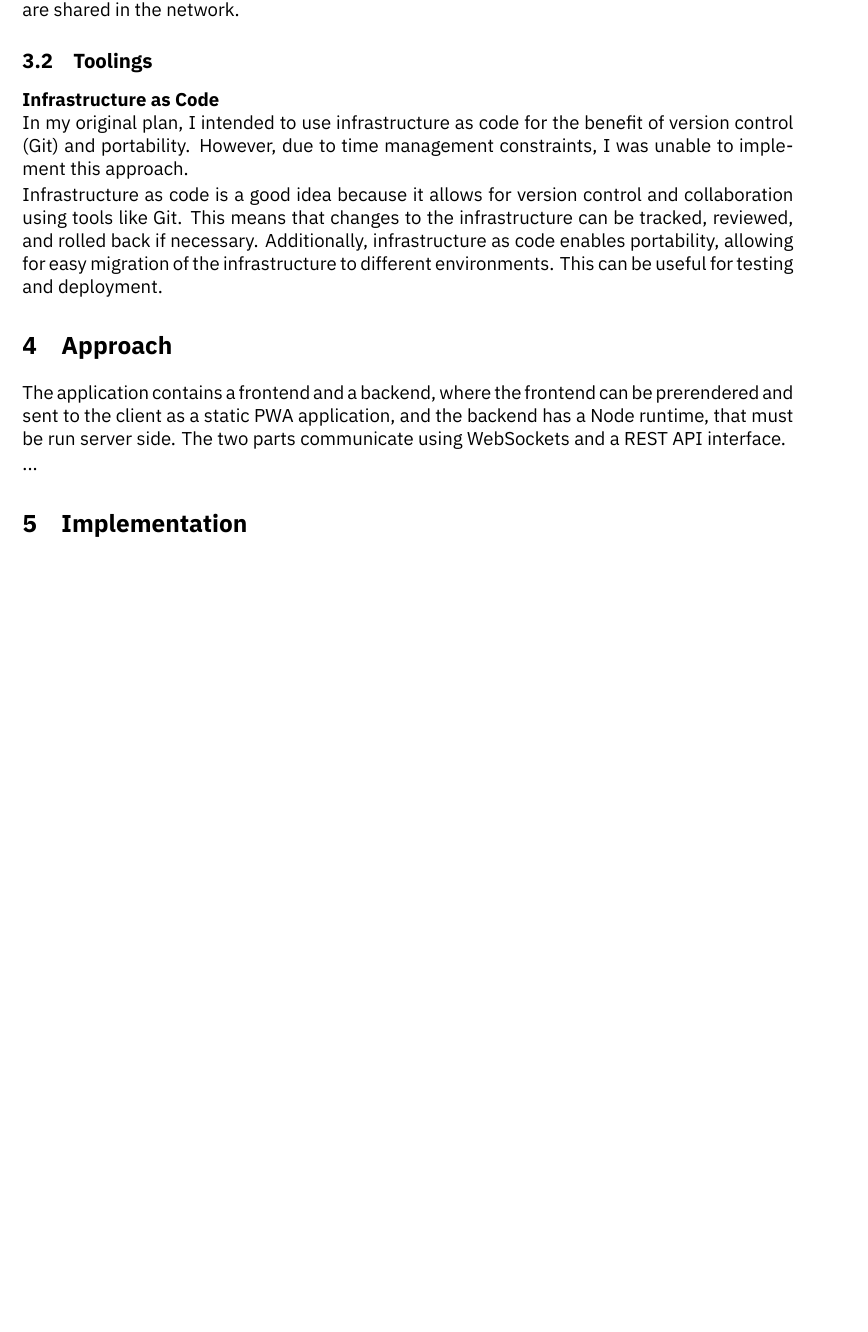
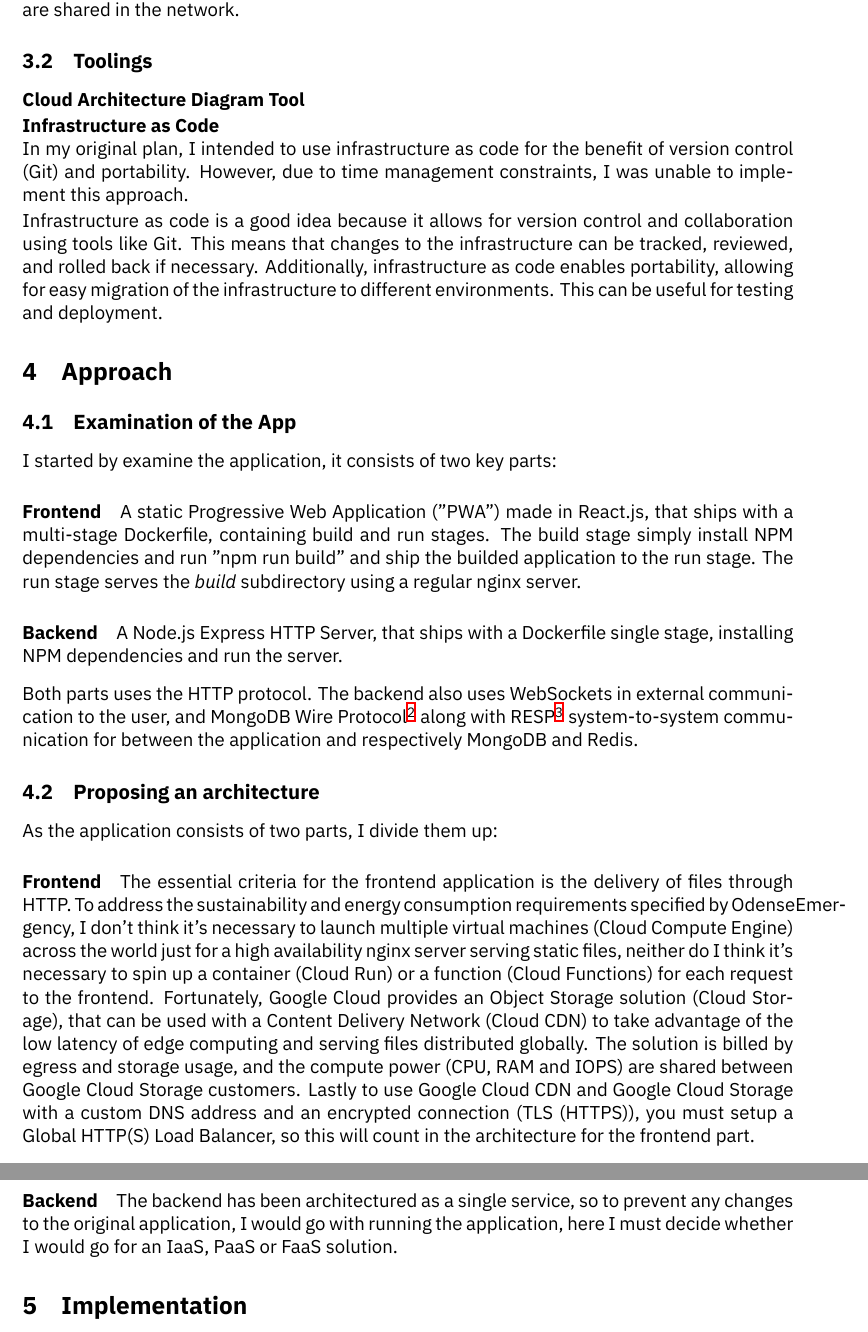
Before and after one commit to amatzen/SE05-CCECAA, a LaTeX document (Reports/Report/main.tex): part of page 3 of 3 before the commit and two parts of pages 3 and 4 of 4 after it, the two joined at a grey line, cut so that both start at the same text, the shorter picture padded with empty space. Compiled offline with XeLaTeX.

Commit message:
The rest for now

```diff
--- a/Reports/Report/main.tex
+++ b/Reports/Report/main.tex
@@ -101,18 +101,39 @@ A correct networking is necessary for keeping the system reliable and secure, bu
 
 \subsection{Toolings}
 
+\textbf{Cloud Architecture Diagram Tool}
+
+
+
 \textbf{Infrastructure as Code}\newline
 In my original plan, I intended to use infrastructure as code for the benefit of version control (Git) and portability. However, due to time management constraints, I was unable to implement this approach.
 
 Infrastructure as code is a good idea because it allows for version control and collaboration using tools like Git. This means that changes to the infrastructure can be tracked, reviewed, and rolled back if necessary. Additionally, infrastructure as code enables portability, allowing for easy migration of the infrastructure to different environments. This can be useful for testing and deployment.
 
-
 \section{Approach}
 % Here you include your architecture as figure(s) and explain your solution, the architecture components, their association, etc. It would be appreciated if you could argue based on what you learned in the lectures/labs, so argue based on network, storage, monitoring, data requirements, and edge-cloud specifications. Do not forget to analyze the use case beforehand.
 
-The application contains a frontend and a backend, where the frontend can be prerendered and sent to the client as a static PWA application, and the backend has a Node runtime, that must be run server side. The two parts communicate using WebSockets and a REST API interface.
+\subsection{Examination of the App}
+I started by examine the application, it consists of two key parts:
 
-...
+\paragraph{Frontend}
+A static Progressive Web Application ("PWA") made in React.js, that ships with a multi-stage Dockerfile, containing build and run stages. The build stage simply install NPM dependencies and run "npm run build" and ship the builded application to the run stage. The run stage serves the \textit{build} subdirectory using a regular nginx server.
+
+\paragraph{Backend}
+A Node.js Express HTTP Server, that ships with a Dockerfile single stage, installing NPM dependencies and run the server.
+
+\vspace{.25cm}
+
+Both parts uses the HTTP protocol. The backend also uses WebSockets in external communication to the user, and MongoDB Wire Protocol\footnote{\href{https://www.mongodb.com/docs/manual/reference/mongodb-wire-protocol/}{https://www.mongodb.com/docs/manual/reference/mongodb-wire-protocol/}} along with RESP\footnote{\href{https://redis.io/docs/reference/protocol-spec}{https://redis.io/docs/reference/protocol-spec}} system-to-system communication for between the application and respectively MongoDB and Redis.
+
+\subsection{Proposing an architecture}
+As the application consists of two parts, I divide them up:
+
+\paragraph{Frontend}
+The essential criteria for the frontend application is the delivery of files through HTTP. To address the sustainability and energy consumption requirements specified by OdenseEmergency, I don't think it's necessary to launch multiple virtual machines (Cloud Compute Engine) across the world just for a high availability nginx server serving static files, neither do I think it's necessary to spin up a container (Cloud Run) or a function (Cloud Functions) for each request to the frontend. Fortunately, Google Cloud provides an Object Storage solution (Cloud Storage), that can be used with a Content Delivery Network (Cloud CDN) to take advantage of the low latency of edge computing and serving files distributed globally. The solution is billed by egress and storage usage, and the compute power (CPU, RAM and IOPS) are shared between Google Cloud Storage customers. Lastly to use Google Cloud CDN and Google Cloud Storage with a custom DNS address and an encrypted connection (TLS (HTTPS)), you must setup a Global HTTP(S) Load Balancer, so this will count in the architecture for the frontend part.
+
+\paragraph{Backend}
+The backend has been architectured as a single service, so to prevent any changes to the original application, I would go with running the application, here I must decide whether I would go for an IaaS, PaaS or FaaS solution.
 
 \section{Implementation}
 % Explain how you implement the app locally, then deploy it on GCP, and how the adaptation system (if any) may work. Explain the technologies you use for the non-functional requirements testing.
```
